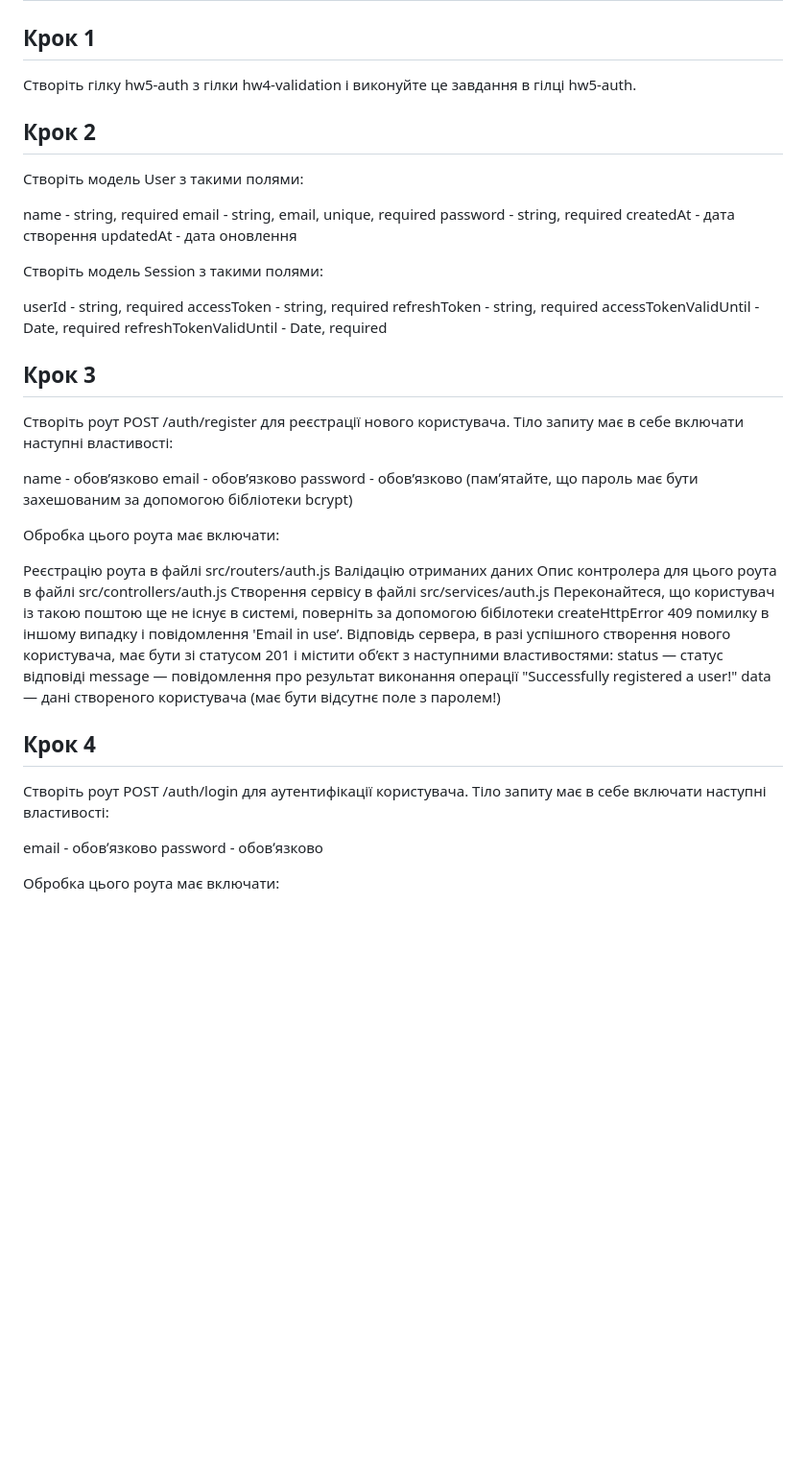
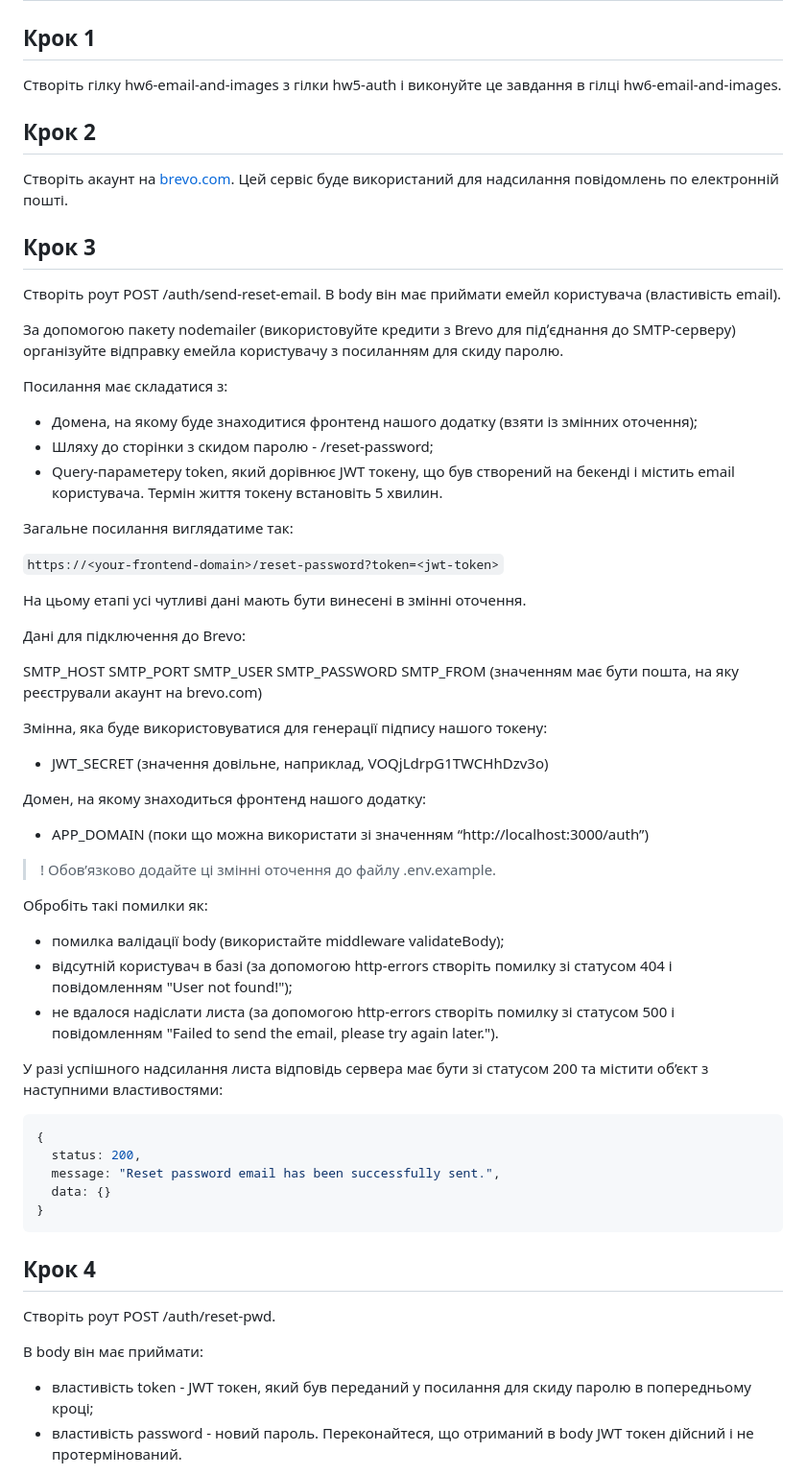
Before and after one commit to yuliia-shl/nodejs-hw-mongodb, a Markdown page: readme.md, the part around the change printed below. Shown: that part at 96% size. Rendered like a GitHub page; blank space fills up the shorter version.

````diff
--- a/readme.md
+++ b/readme.md
@@ -2,52 +2,71 @@
 
 ## Крок 1
 
-Створіть гілку hw5-auth з гілки hw4-validation і виконуйте це завдання в гілці hw5-auth.
+Створіть гілку hw6-email-and-images з гілки hw5-auth і виконуйте це завдання в гілці hw6-email-and-images.
 
 ## Крок 2
 
-Створіть модель User з такими полями:
-
-name - string, required
-email - string, email, unique, required
-password - string, required
-createdAt - дата створення
-updatedAt - дата оновлення
-
-Створіть модель Session з такими полями:
-
-userId - string, required
-accessToken - string, required
-refreshToken - string, required
-accessTokenValidUntil - Date, required
-refreshTokenValidUntil - Date, required
+Створіть акаунт на [brevo.com](https://www.brevo.com/). Цей сервіс буде використаний для надсилання повідомлень по електронній пошті.
 
 ## Крок 3
 
-Створіть роут POST /auth/register для реєстрації нового користувача. Тіло запиту має в себе включати наступні властивості:
+Створіть роут POST /auth/send-reset-email. В body він має приймати емейл користувача (властивість email).
 
-name - обов’язково
-email - обов’язково
-password - обов’язково (памʼятайте, що пароль має бути захешованим за допомогою бібліотеки bcrypt)
+За допомогою пакету nodemailer (використовуйте кредити з Brevo для підʼєднання до SMTP-серверу) організуйте відправку емейла користувачу з посиланням для скиду паролю.
 
-Обробка цього роута має включати:
+Посилання має складатися з:
 
-Реєстрацію роута в файлі src/routers/auth.js
-Валідацію отриманих даних
-Опис контролера для цього роута в файлі src/controllers/auth.js
-Створення сервісу в файлі src/services/auth.js
-Переконайтеся, що користувач із такою поштою ще не існує в системі, поверніть за допомогою бібілотеки createHttpError 409 помилку в іншому випадку і повідомлення 'Email in use’.
-Відповідь сервера, в разі успішного створення нового користувача, має бути зі статусом 201 і містити об’єкт з наступними властивостями:
-status — статус відповіді
-message — повідомлення про результат виконання операції "Successfully registered a user!"
-data — дані створеного користувача (має бути відсутнє поле з паролем!)
+- Домена, на якому буде знаходитися фронтенд нашого додатку (взяти із змінних оточення);
+- Шляху до сторінки з скидом паролю - /reset-password;
+- Query-параметеру token, який дорівнює JWT токену, що був створений на бекенді і містить email користувача. Термін життя токену встановіть 5 хвилин.
+
+Загальне посилання виглядатиме так:
+
+`https://<your-frontend-domain>/reset-password?token=<jwt-token>`
+
+На цьому етапі усі чутливі дані мають бути винесені в змінні оточення.
+
+Дані для підключення до Brevo:
+
+SMTP_HOST
+SMTP_PORT
+SMTP_USER
+SMTP_PASSWORD
+SMTP_FROM (значенням має бути пошта, на яку реєстрували акаунт на brevo.com)
+
+Змінна, яка буде використовуватися для генерації підпису нашого токену:
+
+- JWT_SECRET (значення довільне, наприклад, VOQjLdrpG1TWCHhDzv3o)
+
+Домен, на якому знаходиться фронтенд нашого додатку:
+
+- APP_DOMAIN (поки що можна використати зі значенням “http://localhost:3000/auth”)
+
+> ! Обов’язково додайте ці змінні оточення до файлу .env.example.
+
+Обробіть такі помилки як:
+
+- помилка валідації body (використайте middleware validateBody);
+- відсутній користувач в базі (за допомогою http-errors створіть помилку зі статусом 404 і повідомленням "User not found!");
+- не вдалося надіслати листа (за допомогою http-errors створіть помилку зі статусом 500 і повідомленням "Failed to send the email, please try again later.").
+
+У разі успішного надсилання листа відповідь сервера має бути зі статусом 200 та містити об’єкт з наступними властивостями:
+
+```java script
+{
+  status: 200,
+  message: "Reset password email has been successfully sent.",
+  data: {}
+}
+```
 
 ## Крок 4
 
-Створіть роут POST /auth/login для аутентифікації користувача. Тіло запиту має в себе включати наступні властивості:
+Створіть роут POST /auth/reset-pwd.
 
-email - обовʼязково
-password - обовʼязково
+В body він має приймати:
 
-Обробка цього роута має включати:
+- властивість token - JWT токен, який був переданий у посилання для скиду паролю в попередньому кроці;
+- властивість password - новий пароль.
+  Переконайтеся, що отриманий в body JWT токен дійсний і не протермінований.
 
````
Also changed, not shown: other parts of readme.md (+30 -47 lines).
